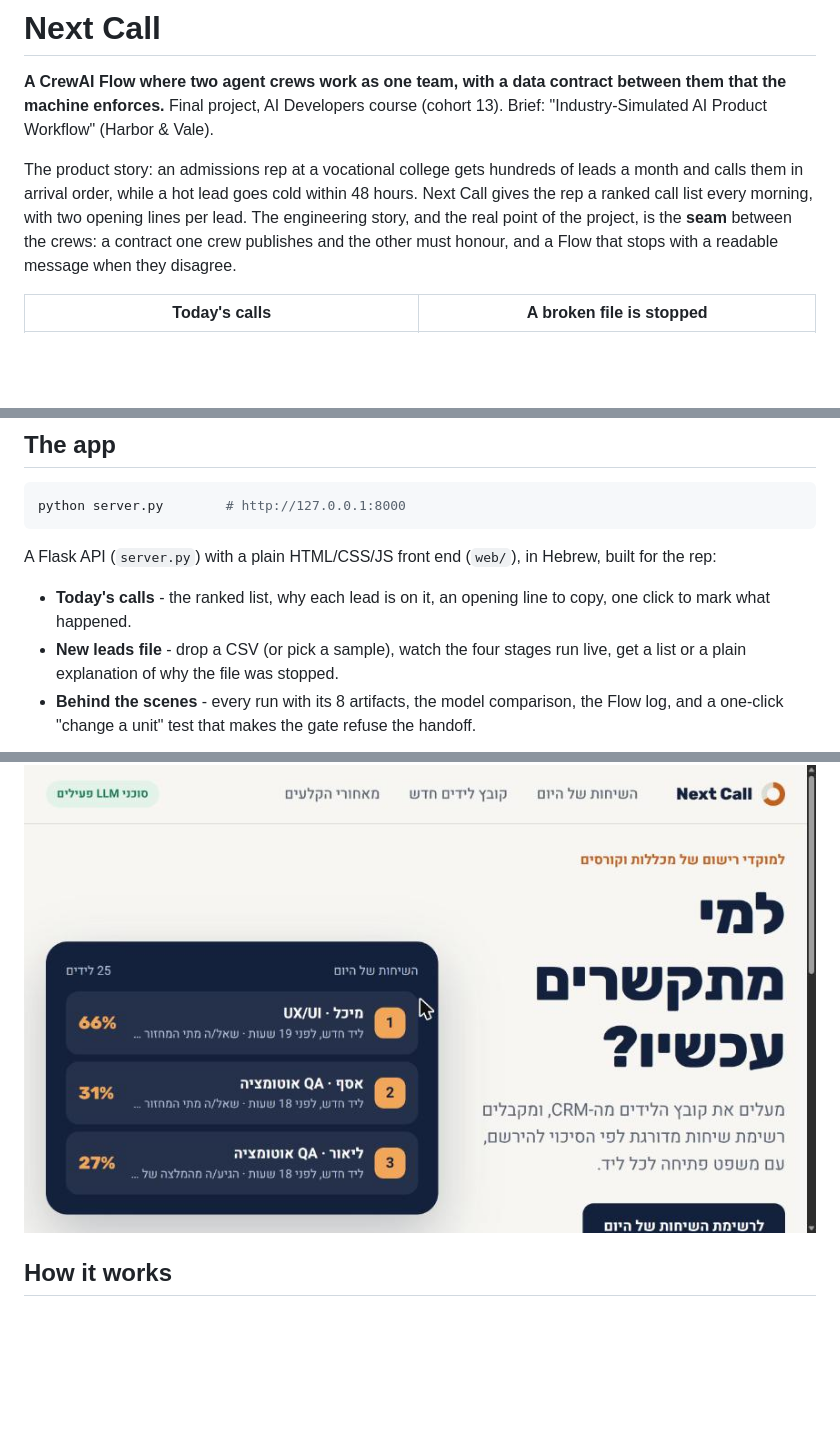
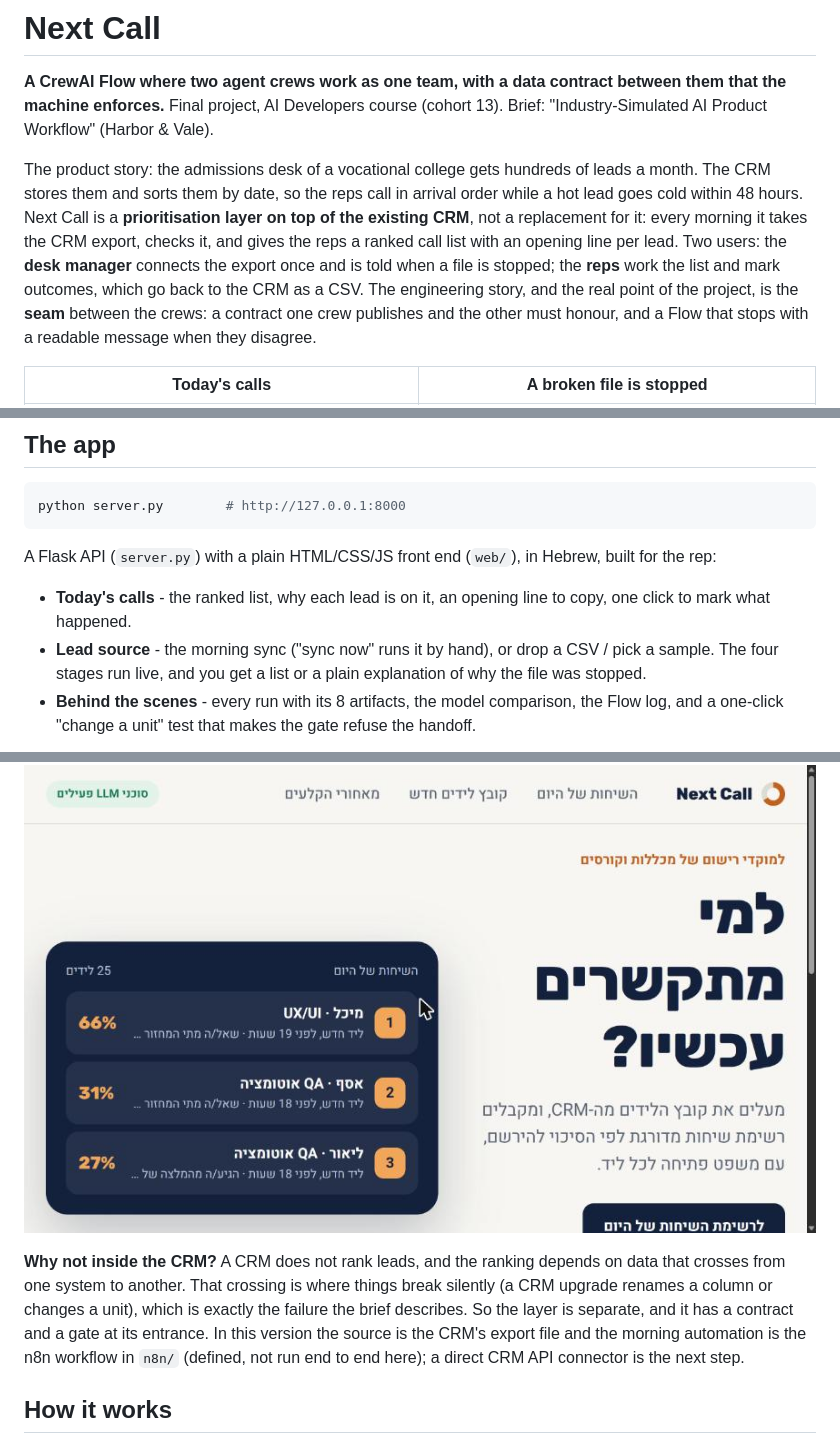
Before and after one commit to ethanmuli-collab/next-call, a Markdown page: README.md, 3 parts joined by grey strips. Drawn GitHub-style; blank space fills up the shorter version.

```diff
--- a/README.md
+++ b/README.md
@@ -3,9 +3,12 @@
 **A CrewAI Flow where two agent crews work as one team, with a data contract between them that the machine enforces.**
 Final project, AI Developers course (cohort 13). Brief: "Industry-Simulated AI Product Workflow" (Harbor & Vale).
 
-The product story: an admissions rep at a vocational college gets hundreds of leads a month and calls them in arrival
-order, while a hot lead goes cold within 48 hours. Next Call gives the rep a ranked call list every morning, with two
-opening lines per lead. The engineering story, and the real point of the project, is the **seam** between the crews:
+The product story: the admissions desk of a vocational college gets hundreds of leads a month. The CRM stores them
+and sorts them by date, so the reps call in arrival order while a hot lead goes cold within 48 hours. Next Call is a
+**prioritisation layer on top of the existing CRM**, not a replacement for it: every morning it takes the CRM export,
+checks it, and gives the reps a ranked call list with an opening line per lead. Two users: the **desk manager** connects
+the export once and is told when a file is stopped; the **reps** work the list and mark outcomes, which go back to the
+CRM as a CSV. The engineering story, and the real point of the project, is the **seam** between the crews:
 a contract one crew publishes and the other must honour, and a Flow that stops with a readable message when they disagree.
 
 | Today's calls | A broken file is stopped |
@@ -21,12 +24,18 @@ python server.py        # http://127.0.0.1:8000
 A Flask API (`server.py`) with a plain HTML/CSS/JS front end (`web/`), in Hebrew, built for the rep:
 
 - **Today's calls** - the ranked list, why each lead is on it, an opening line to copy, one click to mark what happened.
-- **New leads file** - drop a CSV (or pick a sample), watch the four stages run live, get a list or a plain explanation
-  of why the file was stopped.
+- **Lead source** - the morning sync ("sync now" runs it by hand), or drop a CSV / pick a sample. The four stages run
+  live, and you get a list or a plain explanation of why the file was stopped.
 - **Behind the scenes** - every run with its 8 artifacts, the model comparison, the Flow log, and a one-click
   "change a unit" test that makes the gate refuse the handoff.
 
 ![Home](docs/img/web_home.jpg)
+
+**Why not inside the CRM?** A CRM does not rank leads, and the ranking depends on data that crosses from one system
+to another. That crossing is where things break silently (a CRM upgrade renames a column or changes a unit), which is
+exactly the failure the brief describes. So the layer is separate, and it has a contract and a gate at its entrance.
+In this version the source is the CRM's export file and the morning automation is the n8n workflow in `n8n/`
+(defined, not run end to end here); a direct CRM API connector is the next step.
 
 ## How it works
 
```
Also changed, not shown: other parts of README.md (+1 -1 lines), docs/PLAN.md (+4 -1 lines), docs/img/web_source.jpg (added), 6 other files.
